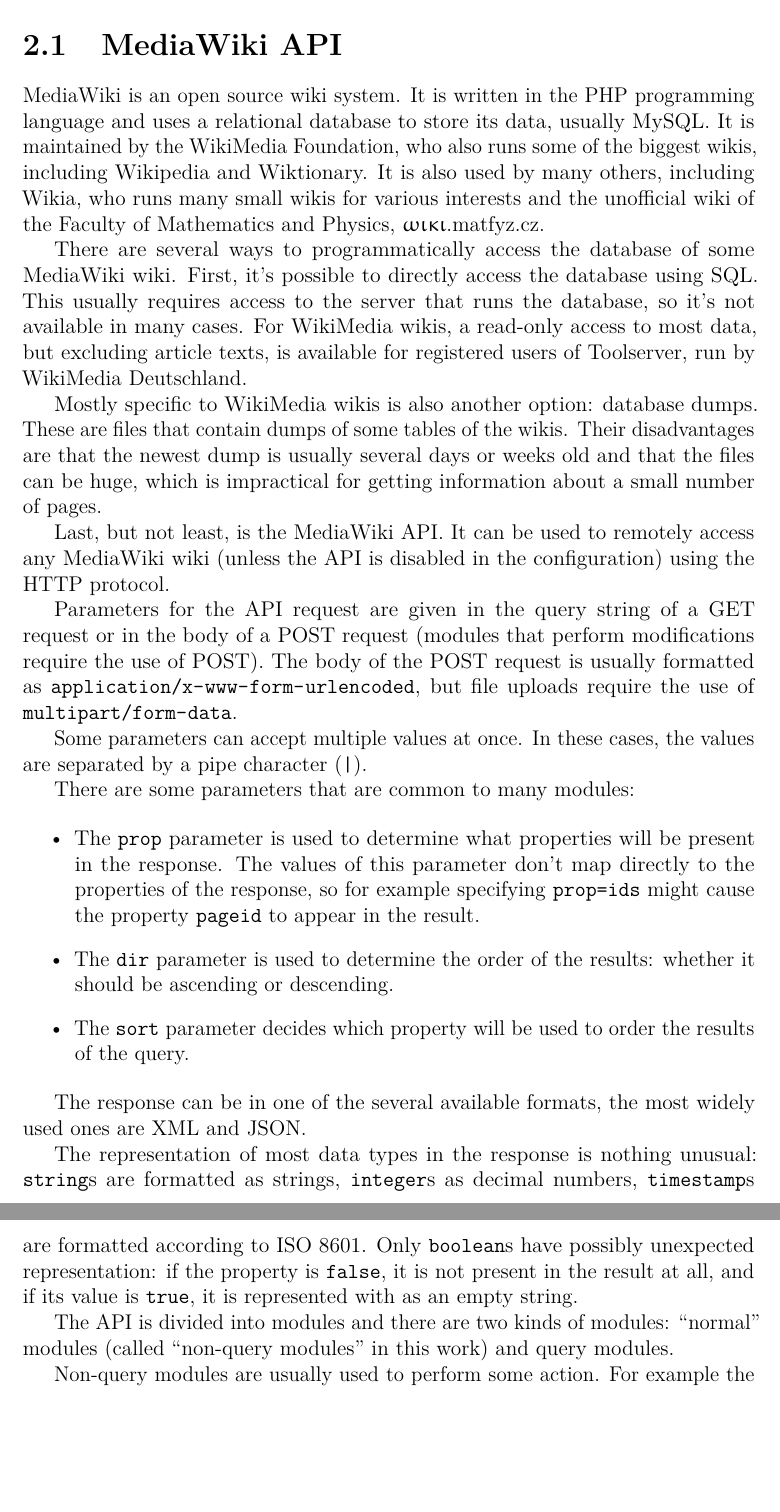
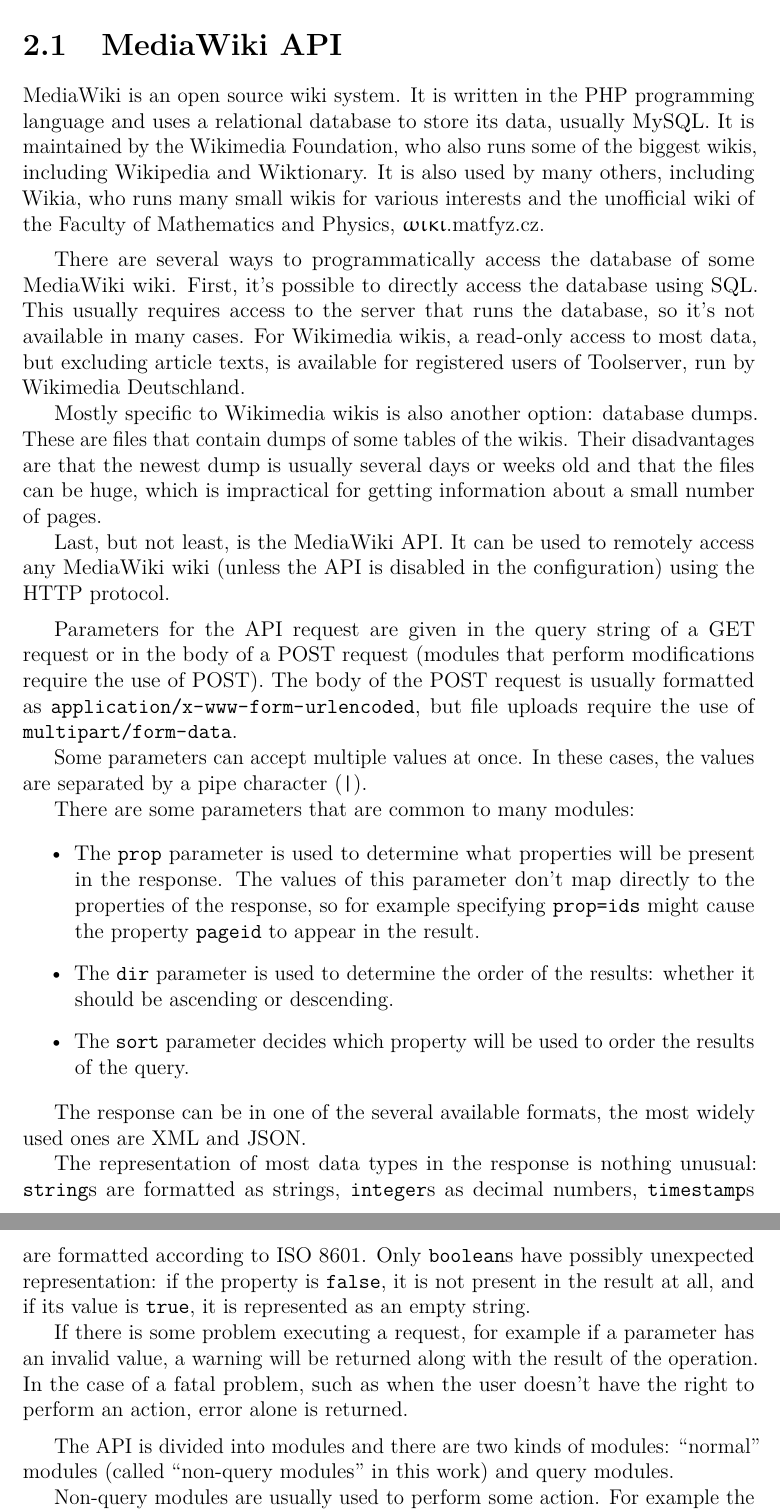
Before and after one commit to svick/LINQ-to-Wiki, a LaTeX thesis (Doc/Thesis/thesis.tex, which reads Doc/Thesis/mediawiki.tex): two parts of pages 9 and 10 of 28, joined at a grey line, cut so that both start at the same text, the shorter picture padded with empty space. Compiled offline with pdfLaTeX.

Commit message:
added info about warnings and errors; some small changes

```diff
--- a/Doc/Thesis/mediawiki.tex
+++ b/Doc/Thesis/mediawiki.tex
@@ -2,23 +2,27 @@
 
 MediaWiki is an open source wiki system.
 It is written in the PHP programming language and uses a relational database to store its data, usually MySQL.
-It is maintained by the WikiMedia Foundation, who also runs some of the biggest wikis, including Wikipedia and Wiktionary.
+It is maintained by the Wikimedia Foundation, who also runs some of the biggest wikis, including Wikipedia and Wiktionary.
 It is also used by many others, including Wikia, who runs many small wikis for various interests and
 the unofficial wiki of the Faculty of Mathematics and Physics, $\upomega\upiota\upkappa\upiota$.matfyz.cz.
+
+\medskip
 
 There are several ways to programmatically access the database of some MediaWiki wiki.
 First, it's possible to directly access the database using SQL.
 This usually requires access to the server that runs the database, so it's not available in many cases.
-For WikiMedia wikis, a read-only access to most data, but excluding article texts,
-is available for registered users of Toolserver, run by WikiMedia Deutschland.
+For Wikimedia wikis, a read-only access to most data, but excluding article texts,
+is available for registered users of Toolserver, run by Wikimedia Deutschland.
 
-Mostly specific to WikiMedia wikis is also another option: database dumps. These are files that contain
+Mostly specific to Wikimedia wikis is also another option: database dumps. These are files that contain
 dumps of some tables of the wikis. Their disadvantages are that the newest dump is usually several days or weeks old
 and that the files can be huge, which is impractical for getting information about a small number of pages.
 
 Last, but not least, is the MediaWiki API.
 It can be used to remotely access any MediaWiki wiki (unless the API is disabled in the configuration)
 using the HTTP protocol.
+
+\medskip
 
 Parameters for the API request are given in the query string of a GET request or in the body of a POST request
 (modules that perform modifications require the use of POST).
@@ -46,7 +50,14 @@
 \texttt{timestamp}s are formatted according to ISO 8601.
 Only \texttt{boolean}s have possibly unexpected representation:
 if the property is \texttt{false}, it is not present in the result at all,
-and if its value is \texttt{true}, it is represented with as an empty string.
+and if its value is \texttt{true}, it is represented as an empty string.
+
+If there is some problem executing a request, for example if a parameter has an invalid value,
+a warning will be returned along with the result of the operation.
+In the case of a fatal problem, such as when the user doesn't have the right to perform an action,
+error alone is returned.
+
+\medskip
 
 The API is divided into modules and there are two kinds of modules:
 “normal” modules (called “non-query modules” in this work) and query modules.
```
Also changed, not shown: Doc/Thesis/linqtowiki.tex (+1 -1 lines), Doc/Thesis/mediawiki-improvements.tex (+2 -0 lines), TODO.txt (+1 -0 lines), Doc/Thesis/thesis.pdf, Doc/Thesis/mediawiki.tex (8 more changed lines), 1 other file.
